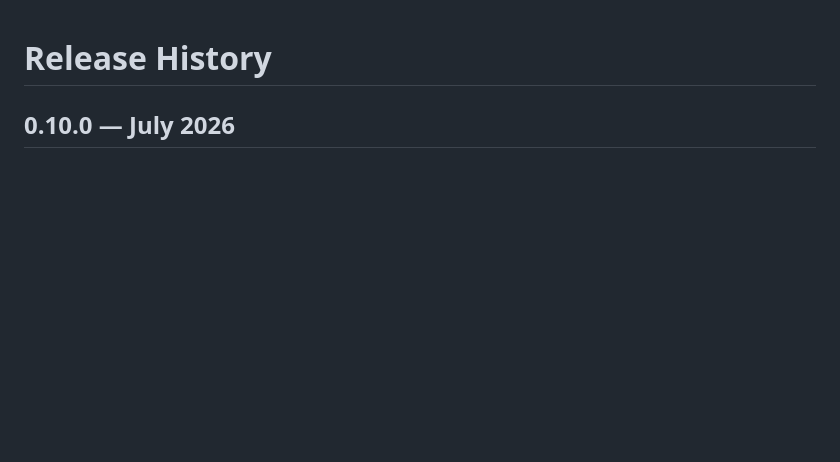
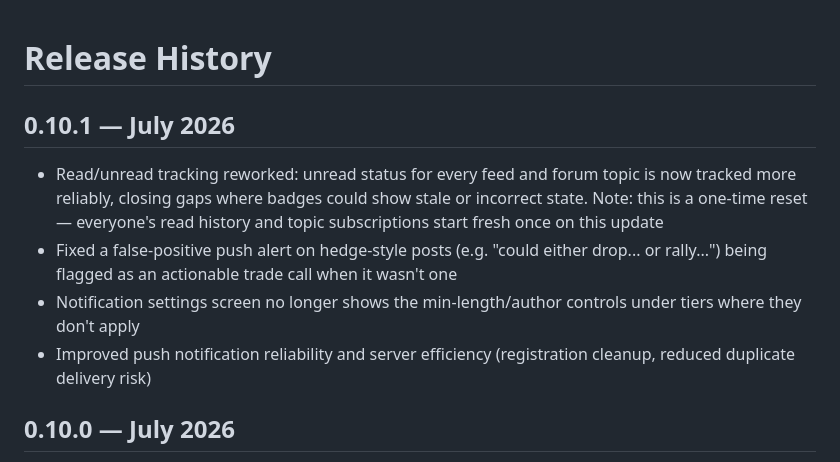
Before and after one commit to jwmelto/LogicalInvestor, a Markdown page: RELEASES.md, the part around the change. GitHub-like rendering; blank space fills up the shorter version.

Commit message:
Add 0.10.1 release notes
Co-Authored-By: Claude Sonnet 5 <noreply@anthropic.com>

```diff
--- a/RELEASES.md
+++ b/RELEASES.md
@@ -1,4 +1,11 @@
 # Release History
+
+## 0.10.1 — July 2026
+
+- Read/unread tracking reworked: unread status for every feed and forum topic is now tracked more reliably, closing gaps where badges could show stale or incorrect state. Note: this is a one-time reset — everyone's read history and topic subscriptions start fresh once on this update
+- Fixed a false-positive push alert on hedge-style posts (e.g. "could either drop... or rally...") being flagged as an actionable trade call when it wasn't one
+- Notification settings screen no longer shows the min-length/author controls under tiers where they don't apply
+- Improved push notification reliability and server efficiency (registration cleanup, reduced duplicate delivery risk)
 
 ## 0.10.0 — July 2026
 
```
